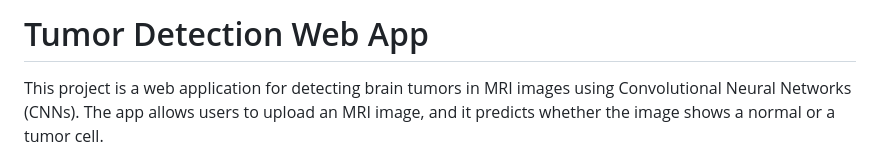
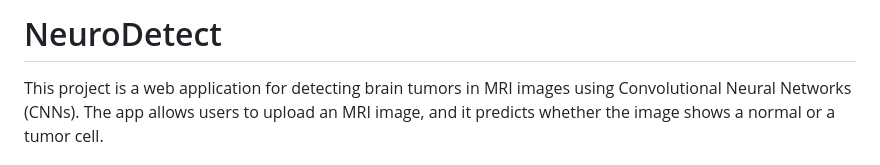
Before and after one commit to agprateek7/NeuroDetect, a Markdown page: README.md, the part around the change. GitHub-like rendering.

```diff
--- a/README.md
+++ b/README.md
@@ -1,4 +1,4 @@
-# Tumor Detection Web App
+# NeuroDetect
 
 This project is a web application for detecting brain tumors in MRI images using Convolutional Neural Networks (CNNs). The app allows users to upload an MRI image, and it predicts whether the image shows a normal or a tumor cell.
 
```
